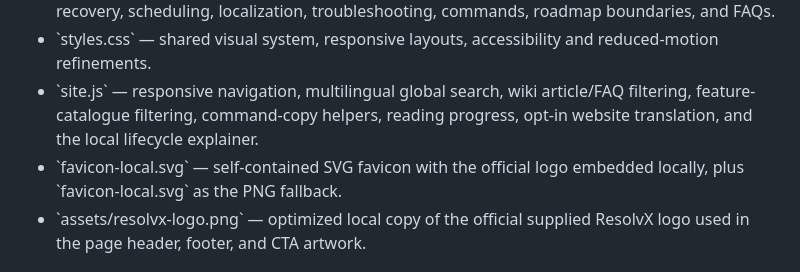
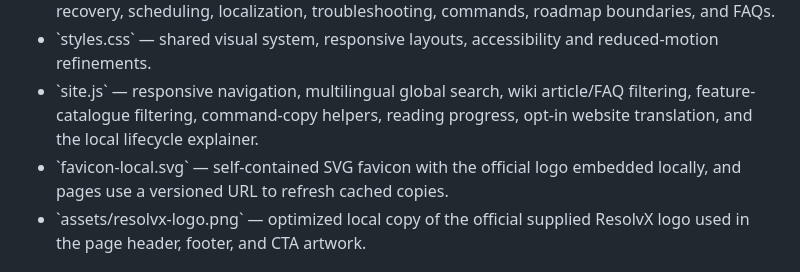
Before and after one commit to Annant2122011/Resolvx, a Markdown page: README.md, the part around the change. Drawn GitHub-style.

Commit message:
Part 2: correct favicon asset documentation

```diff
--- a/README.md
+++ b/README.md
@@ -11,7 +11,7 @@ The website is a product introduction and documentation experience. It does **no
 - \`wiki.html\` — long-form guides for setup, ticket workflows, forms, panels, permissions, recovery, scheduling, localization, troubleshooting, commands, roadmap boundaries, and FAQs.
 - \`styles.css\` — shared visual system, responsive layouts, accessibility and reduced-motion refinements.
 - \`site.js\` — responsive navigation, multilingual global search, wiki article/FAQ filtering, feature-catalogue filtering, command-copy helpers, reading progress, opt-in website translation, and the local lifecycle explainer.
-- \`favicon-local.svg\` — self-contained SVG favicon with the official logo embedded locally, plus \`favicon-local.svg\` as the PNG fallback.
+- \`favicon-local.svg\` — self-contained SVG favicon with the official logo embedded locally, and pages use a versioned URL to refresh cached copies.
 - \`assets/resolvx-logo.png\` — optimized local copy of the official supplied ResolvX logo used in the page header, footer, and CTA artwork.
 
 ## Interaction notes
```
